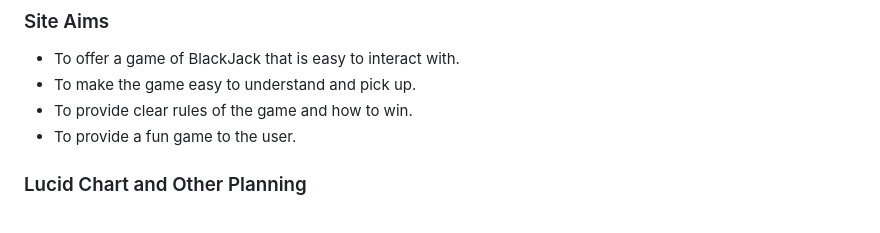
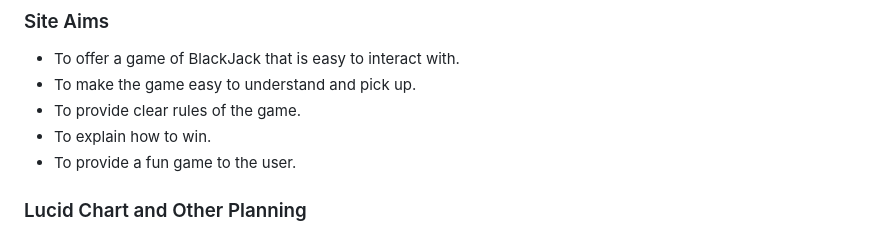
Before and after one commit to Jamie-S2000/blackjack, a Markdown page: README.md, the part around the change. Rendered like a GitHub page.

Commit message:
feat: adds extra site aim

```diff
--- a/README.md
+++ b/README.md
@@ -51,7 +51,8 @@ This shows how the deployed site looks on different devices.
 ### Site Aims
 - To offer a game of BlackJack that is easy to interact with.
 - To make the game easy to understand and pick up.
-- To provide clear rules of the game and how to win.
+- To provide clear rules of the game.
+- To explain how to win.
 - To provide a fun game to the user.
 
 ### Lucid Chart and Other Planning
```
